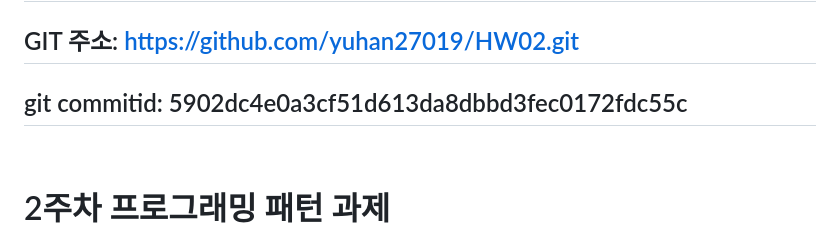
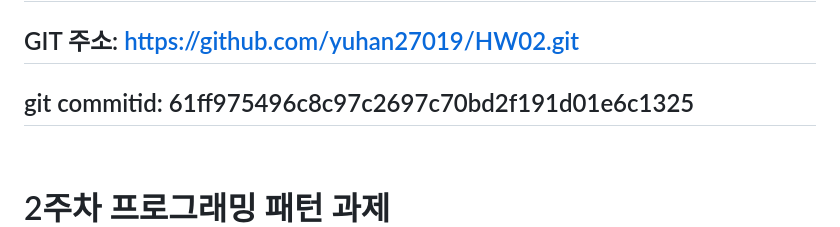
Before and after one commit to yuhan27019/program, a Markdown page: HW/HW02/ReadMd.md, the part around the change. Drawn GitHub-style.

```diff
--- a/HW/HW02/ReadMd.md
+++ b/HW/HW02/ReadMd.md
@@ -2,7 +2,7 @@
 ## 학번: 202127019
 ## 이름: 김영민
 ## GIT 주소: https://github.com/yuhan27019/HW02.git
-## git commitid: 5902dc4e0a3cf51d613da8dbbd3fec0172fdc55c
+## git commitid: 61ff975496c8c97c2697c70bd2f191d01e6c1325
 <br/>
 
 # 2주차 프로그래밍 패턴 과제
```
